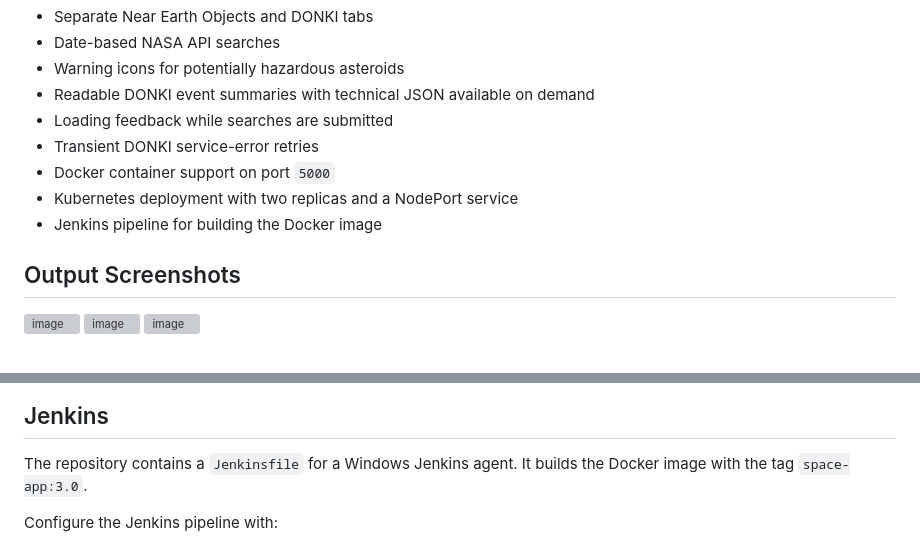
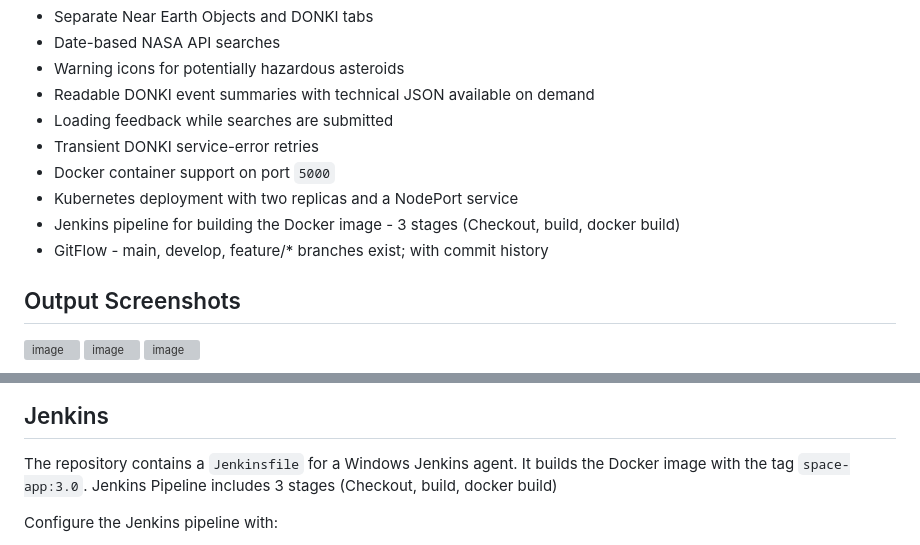
Before and after one commit to HarshithaDA/NASA-Space-Data-App, a Markdown page: README.md, 2 parts joined by grey strips. Drawn GitHub-style; grey boxes are pictures that could not be loaded.

```diff
--- a/README.md
+++ b/README.md
@@ -67,7 +67,8 @@ The user selects a date range and, for DONKI, an event category. Flask validates
 - Transient DONKI service-error retries
 - Docker container support on port `5000`
 - Kubernetes deployment with two replicas and a NodePort service
-- Jenkins pipeline for building the Docker image
+- Jenkins pipeline for building the Docker image - 3 stages (Checkout, build, docker build)
+- GitFlow - main, develop, feature/* branches exist; with commit history
 
 ## Output Screenshots
 <img width="957" height="957" alt="image" src="https://github.com/user-attachments/assets/4597082b-36c3-4501-9a27-56e0b5a10d74" />
@@ -135,6 +136,7 @@ docker rm space-app
 ## Jenkins
 
 The repository contains a `Jenkinsfile` for a Windows Jenkins agent. It builds the Docker image with the tag `space-app:3.0`.
+Jenkins Pipeline includes 3 stages (Checkout, build, docker build)
 
 Configure the Jenkins pipeline with:
 
```
